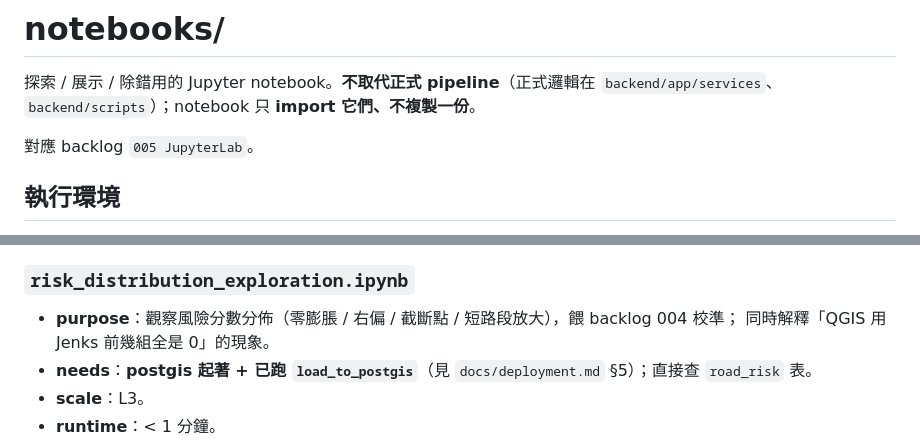
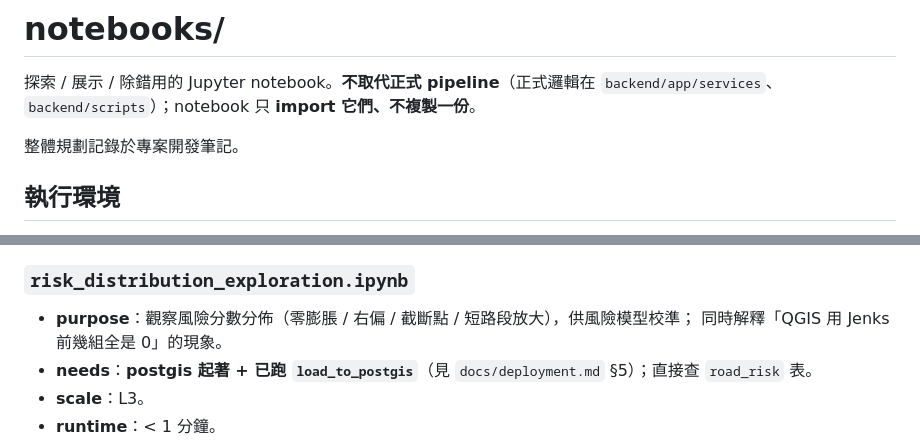
Before and after one commit to su0853/bike-risk-route-app, a Markdown page: notebooks/README.md, 2 parts joined by grey strips. GitHub-like rendering.

```diff
--- a/notebooks/README.md
+++ b/notebooks/README.md
@@ -3,7 +3,7 @@
 探索 / 展示 / 除錯用的 Jupyter notebook。**不取代正式 pipeline**（正式邏輯在
 `backend/app/services`、`backend/scripts`）；notebook 只 **import 它們、不複製一份**。
 
-對應 backlog `005 JupyterLab`。
+整體規劃記錄於專案開發筆記。
 
 ## 執行環境
 
@@ -64,7 +64,7 @@ L2 / L3 的輸入檔**不進 git**，由 `docs/deployment.md` 的流程取得（
   naive 最大連通比 `15.4% → build_graph 92.9%`。
 
 ### `risk_distribution_exploration.ipynb`
-- **purpose**：觀察風險分數分佈（零膨脹 / 右偏 / 截斷點 / 短路段放大），餵 backlog 004 校準；
+- **purpose**：觀察風險分數分佈（零膨脹 / 右偏 / 截斷點 / 短路段放大），供風險模型校準；
   同時解釋「QGIS 用 Jenks 前幾組全是 0」的現象。
 - **needs**：**postgis 起著 + 已跑 `load_to_postgis`**（見 `docs/deployment.md` §5）；直接查 `road_risk` 表。
 - **scale**：L3。
```
Also changed, not shown: docs/data_dictionary.md (+4 -4 lines), docs/deployment.md (+1 -1 lines).
